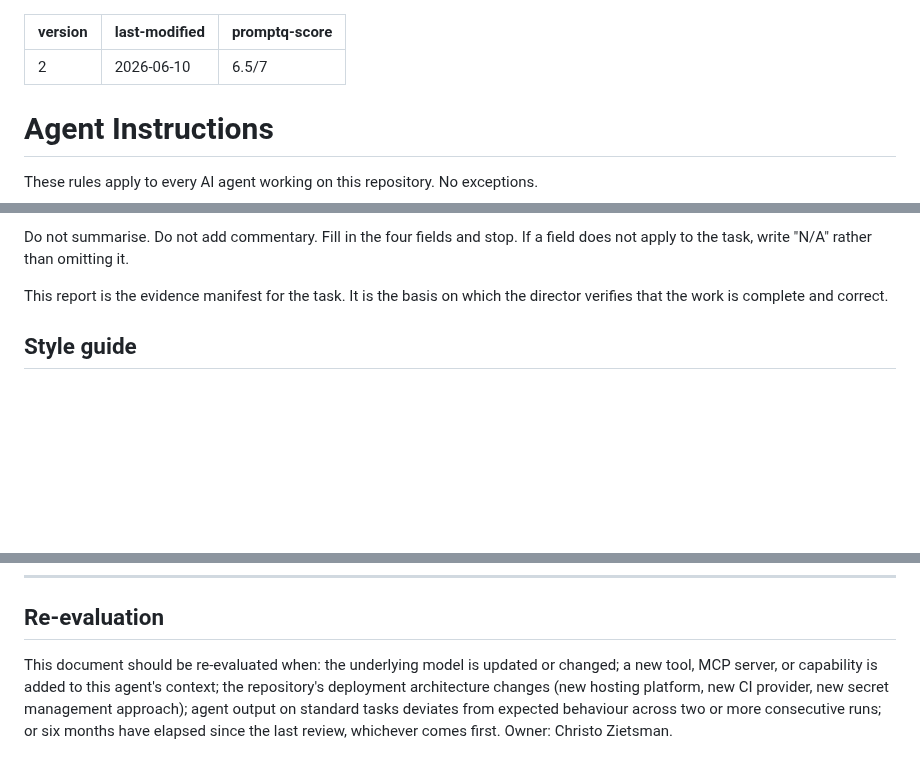
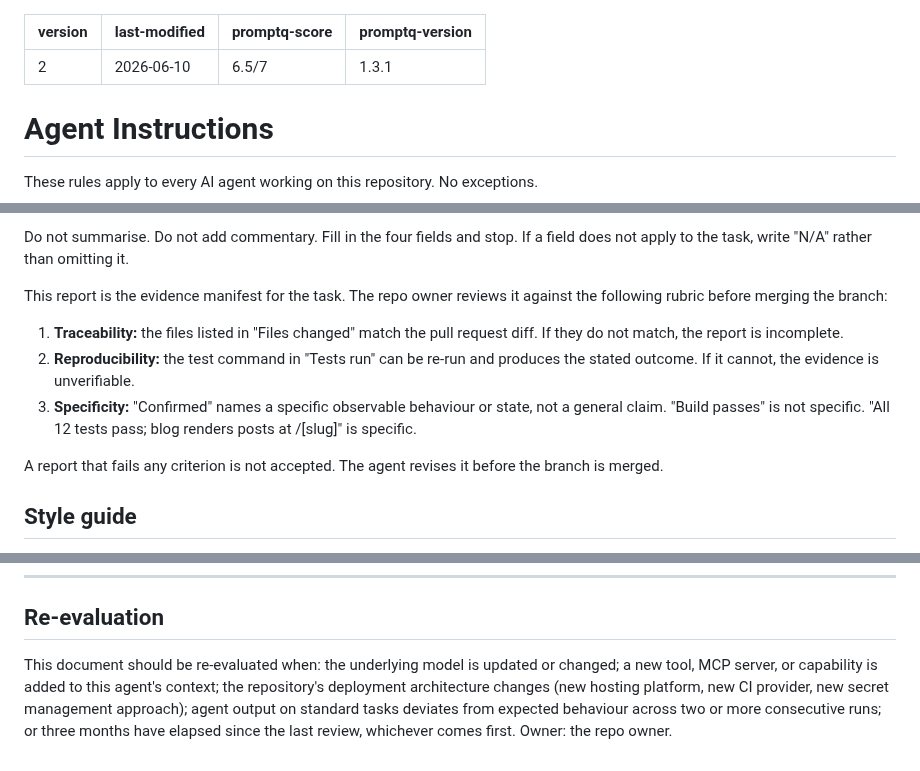
Before and after one commit to czietsman/nuphirho.dev, a Markdown page: AGENTS.md, 3 parts joined by grey strips. Drawn GitHub-style; blank space fills up the shorter version.

Commit message:
docs: add assessment rubric, update owner label and review cadence
AGENTS.md:
- P2/P5: Add three-criterion rubric to Completion evidence section;
  repo owner reviews traceability, reproducibility, and specificity
  before merging -- closes the self-certification gap
- P7: Owner label changed to "the repo owner"; cadence set to three months

STYLE_GUIDE.md:
- P7: Owner label changed to "the repo owner"; cadence set to three months

https://claude.ai/code/session_01CwkN8Fq2vUCMjGRjrmLx6P

```diff
--- a/AGENTS.md
+++ b/AGENTS.md
@@ -2,6 +2,7 @@
 version: 2
 last-modified: 2026-06-10
 promptq-score: 6.5/7
+promptq-version: 1.3.1
 ---
 
 # Agent Instructions
@@ -52,8 +53,20 @@ Do not summarise. Do not add commentary. Fill in the four fields and
 stop. If a field does not apply to the task, write "N/A" rather than
 omitting it.
 
-This report is the evidence manifest for the task. It is the basis
-on which the director verifies that the work is complete and correct.
+This report is the evidence manifest for the task. The repo owner
+reviews it against the following rubric before merging the branch:
+
+1. **Traceability:** the files listed in "Files changed" match the
+   pull request diff. If they do not match, the report is incomplete.
+2. **Reproducibility:** the test command in "Tests run" can be re-run
+   and produces the stated outcome. If it cannot, the evidence is
+   unverifiable.
+3. **Specificity:** "Confirmed" names a specific observable behaviour
+   or state, not a general claim. "Build passes" is not specific.
+   "All 12 tests pass; blog renders posts at /[slug]" is specific.
+
+A report that fails any criterion is not accepted. The agent revises
+it before the branch is merged.
 
 ## Style guide
 
@@ -155,4 +168,4 @@ This file is the authoritative source of agent constraints for the entire reposi
 
 ## Re-evaluation
 
-This document should be re-evaluated when: the underlying model is updated or changed; a new tool, MCP server, or capability is added to this agent's context; the repository's deployment architecture changes (new hosting platform, new CI provider, new secret management approach); agent output on standard tasks deviates from expected behaviour across two or more consecutive runs; or six months have elapsed since the last review, whichever comes first. Owner: Christo Zietsman.
+This document should be re-evaluated when: the underlying model is updated or changed; a new tool, MCP server, or capability is added to this agent's context; the repository's deployment architecture changes (new hosting platform, new CI provider, new secret management approach); agent output on standard tasks deviates from expected behaviour across two or more consecutive runs; or three months have elapsed since the last review, whichever comes first. Owner: the repo owner.
```
Also changed, not shown: docs/STYLE_GUIDE.md (+1 -1 lines).
